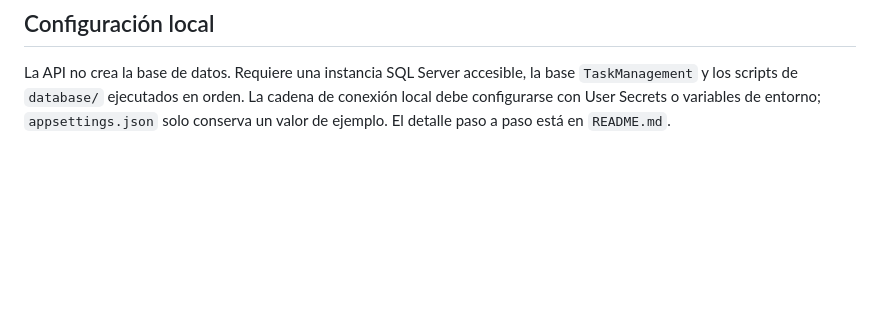
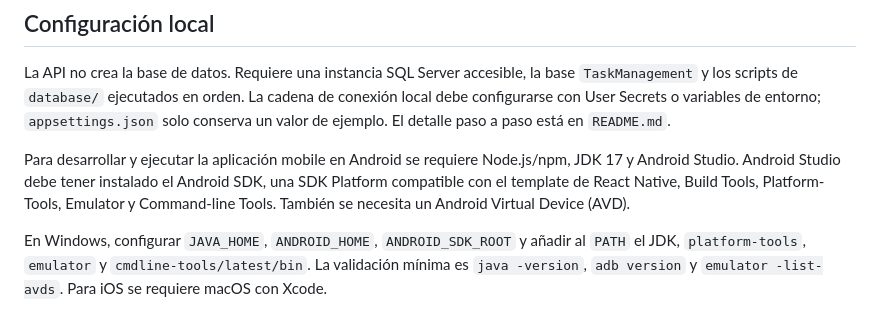
Before and after one commit to billy-arredondo/react-native-dotnet-challenge, a Markdown page: docs/architecture.md, the part around the change. Drawn GitHub-style; blank space fills up the shorter version.

```diff
--- a/docs/architecture.md
+++ b/docs/architecture.md
@@ -146,3 +146,7 @@ src/
 ## Configuración local
 
 La API no crea la base de datos. Requiere una instancia SQL Server accesible, la base `TaskManagement` y los scripts de `database/` ejecutados en orden. La cadena de conexión local debe configurarse con User Secrets o variables de entorno; `appsettings.json` solo conserva un valor de ejemplo. El detalle paso a paso está en `README.md`.
+
+Para desarrollar y ejecutar la aplicación mobile en Android se requiere Node.js/npm, JDK 17 y Android Studio. Android Studio debe tener instalado el Android SDK, una SDK Platform compatible con el template de React Native, Build Tools, Platform-Tools, Emulator y Command-line Tools. También se necesita un Android Virtual Device (AVD).
+
+En Windows, configurar `JAVA_HOME`, `ANDROID_HOME`, `ANDROID_SDK_ROOT` y añadir al `PATH` el JDK, `platform-tools`, `emulator` y `cmdline-tools/latest/bin`. La validación mínima es `java -version`, `adb version` y `emulator -list-avds`. Para iOS se requiere macOS con Xcode.
```
Also changed, not shown: README.md (+35 -0 lines), docs/implementation-plan.md (+4 -0 lines).
